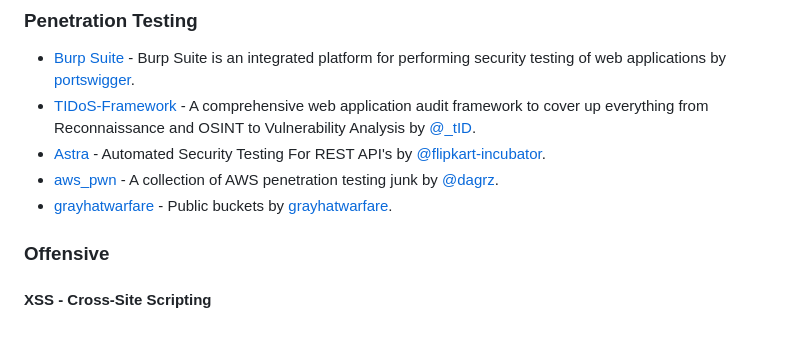
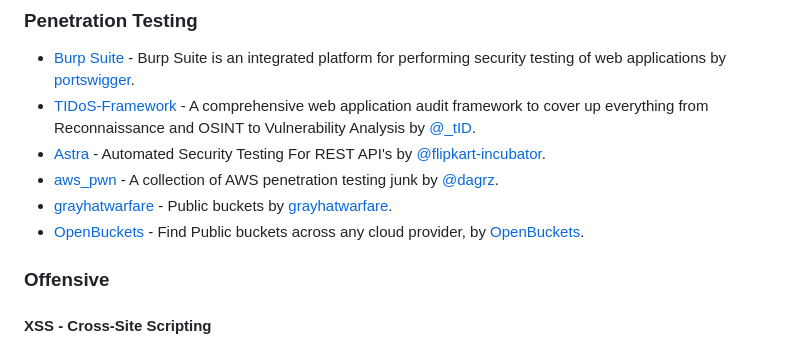
Before and after one commit to qazbnm456/awesome-web-security, a Markdown page: README-zh.md, the part around the change. GitHub-like rendering.

Commit message:
Update README-zh.md - Add OpenBuckets

```diff
--- a/README-zh.md
+++ b/README-zh.md
@@ -722,6 +722,7 @@ If you enjoy this awesome list and would like to support it, check out my [Patre
 - [Astra](https://github.com/flipkart-incubator/astra) - Automated Security Testing For REST API's by [@flipkart-incubator](https://github.com/flipkart-incubator).
 - [aws_pwn](https://github.com/dagrz/aws_pwn) - A collection of AWS penetration testing junk by [@dagrz](https://github.com/dagrz).
 - [grayhatwarfare](https://buckets.grayhatwarfare.com/) - Public buckets by [grayhatwarfare](http://www.grayhatwarfare.com/).
+- [OpenBuckets](https://openbuckets.io/) - Find Public buckets across any cloud provider, by [OpenBuckets](https://openbuckets.io/).
 
 <a name="tools-offensive"></a>
 ### Offensive
```
